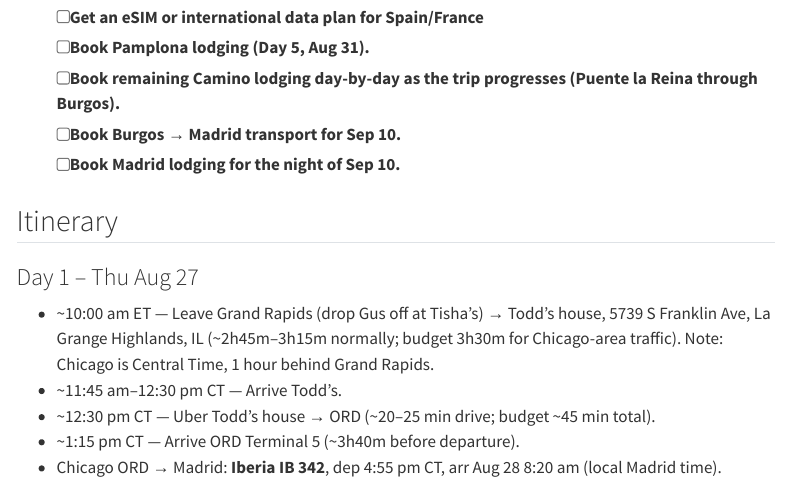
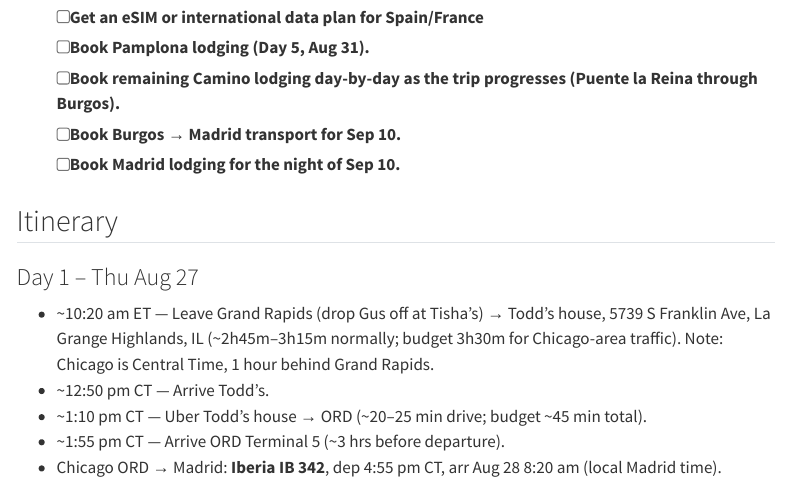
Before and after one commit to davandyke/spain-2026, a Quarto document (spain-2026-itinerary.qmd): the page in a window 1100 px wide, from 220 px down. Rendered offline with R 4.5, knitr and Pandoc in place of Quarto, with nearby package versions; menus at the side of the page are left out.

Commit message:
Shift Day 1 departure to 10:20am ET for a 3hr ORD buffer instead of 3h40m

```diff
--- a/spain-2026-itinerary.qmd
+++ b/spain-2026-itinerary.qmd
@@ -24,10 +24,10 @@ format:
 ## Itinerary
 
 ### Day 1 – Thu Aug 27
-- ~10:00 am ET — Leave Grand Rapids (drop Gus off at Tisha's) → Todd's house, 5739 S Franklin Ave, La Grange Highlands, IL (~2h45m–3h15m normally; budget 3h30m for Chicago-area traffic). Note: Chicago is Central Time, 1 hour behind Grand Rapids.
-- ~11:45 am–12:30 pm CT — Arrive Todd's.
-- ~12:30 pm CT — Uber Todd's house → ORD (~20–25 min drive; budget ~45 min total).
-- ~1:15 pm CT — Arrive ORD Terminal 5 (~3h40m before departure).
+- ~10:20 am ET — Leave Grand Rapids (drop Gus off at Tisha's) → Todd's house, 5739 S Franklin Ave, La Grange Highlands, IL (~2h45m–3h15m normally; budget 3h30m for Chicago-area traffic). Note: Chicago is Central Time, 1 hour behind Grand Rapids.
+- ~12:50 pm CT — Arrive Todd's.
+- ~1:10 pm CT — Uber Todd's house → ORD (~20–25 min drive; budget ~45 min total).
+- ~1:55 pm CT — Arrive ORD Terminal 5 (~3 hrs before departure).
 - Chicago ORD → Madrid: **Iberia IB 342**, dep 4:55 pm CT, arr Aug 28 8:20 am (local Madrid time).
 
 ### Day 2 – Fri Aug 28
```
